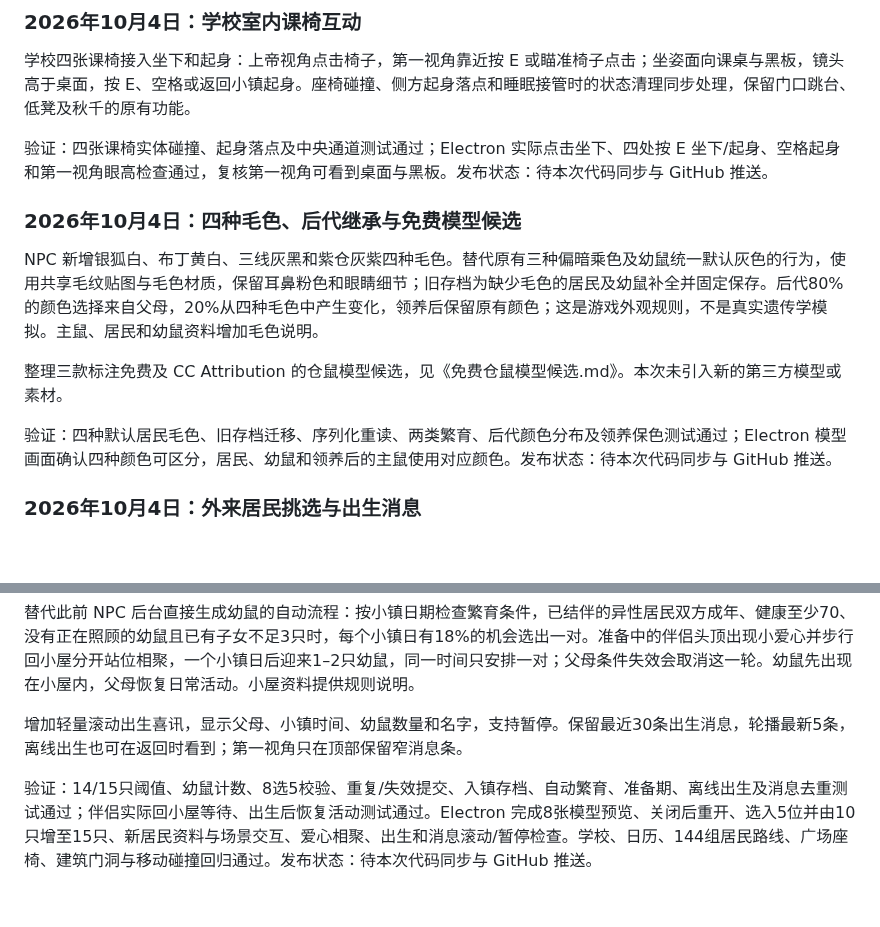
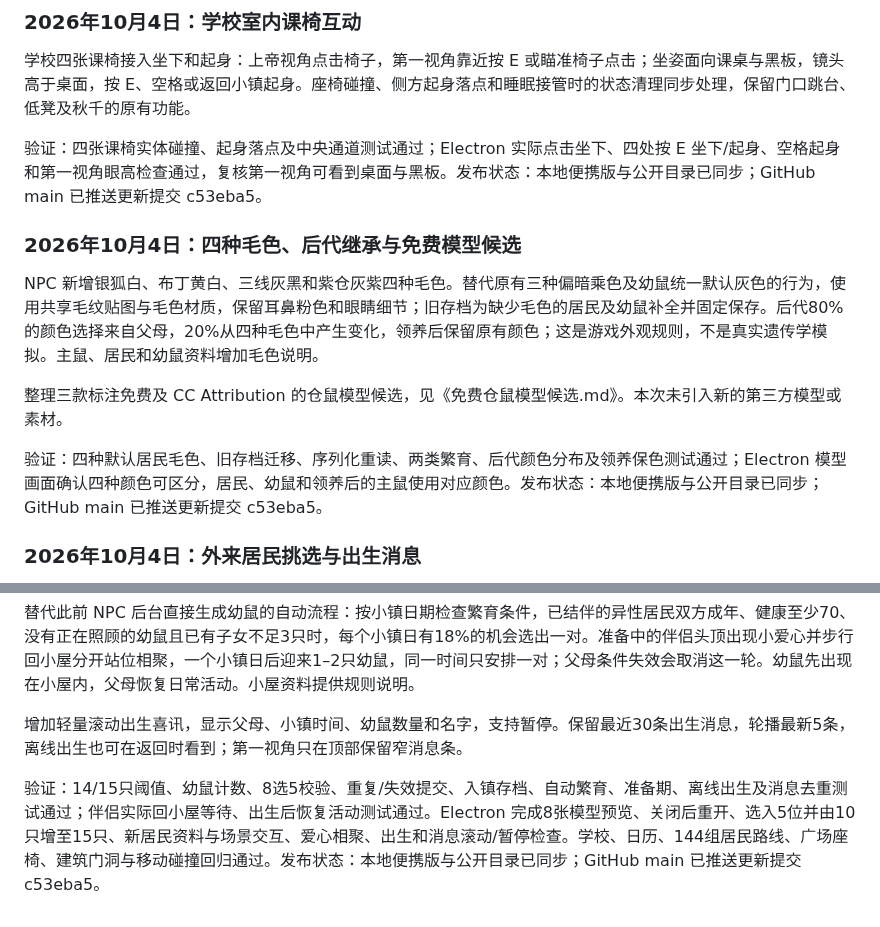
Before and after one commit to lambily555/shushu-desktop-pet, a Markdown page: docs/鼠鼠app开发记录.md, 2 parts joined by grey strips. Drawn GitHub-style; blank space fills up the shorter version.

Commit message:
记录小镇功能发布状态 / Record town feature publication status
补记居民毛色、迁入、出生提示及学校座椅已发布至 c53eba5。

Record publication of resident coats, immigration, birth notices and classroom seating in c53eba5.

```diff
--- a/docs/鼠鼠app开发记录.md
+++ b/docs/鼠鼠app开发记录.md
@@ -373,7 +373,7 @@ NPC 在广场交流后会寻找空椅子，步行至椅前再坐下，休息后
 
 学校四张课椅接入坐下和起身：上帝视角点击椅子，第一视角靠近按 E 或瞄准椅子点击；坐姿面向课桌与黑板，镜头高于桌面，按 E、空格或返回小镇起身。座椅碰撞、侧方起身落点和睡眠接管时的状态清理同步处理，保留门口跳台、低凳及秋千的原有功能。
 
-验证：四张课椅实体碰撞、起身落点及中央通道测试通过；Electron 实际点击坐下、四处按 E 坐下/起身、空格起身和第一视角眼高检查通过，复核第一视角可看到桌面与黑板。发布状态：待本次代码同步与 GitHub 推送。
+验证：四张课椅实体碰撞、起身落点及中央通道测试通过；Electron 实际点击坐下、四处按 E 坐下/起身、空格起身和第一视角眼高检查通过，复核第一视角可看到桌面与黑板。发布状态：本地便携版与公开目录已同步；GitHub main 已推送更新提交 c53eba5。
 
 ### 2026年10月4日：四种毛色、后代继承与免费模型候选
 
@@ -381,7 +381,7 @@ NPC 新增银狐白、布丁黄白、三线灰黑和紫仓灰紫四种毛色。
 
 整理三款标注免费及 CC Attribution 的仓鼠模型候选，见《免费仓鼠模型候选.md》。本次未引入新的第三方模型或素材。
 
-验证：四种默认居民毛色、旧存档迁移、序列化重读、两类繁育、后代颜色分布及领养保色测试通过；Electron 模型画面确认四种颜色可区分，居民、幼鼠和领养后的主鼠使用对应颜色。发布状态：待本次代码同步与 GitHub 推送。
+验证：四种默认居民毛色、旧存档迁移、序列化重读、两类繁育、后代颜色分布及领养保色测试通过；Electron 模型画面确认四种颜色可区分，居民、幼鼠和领养后的主鼠使用对应颜色。发布状态：本地便携版与公开目录已同步；GitHub main 已推送更新提交 c53eba5。
 
 ### 2026年10月4日：外来居民挑选与出生消息
 
@@ -391,4 +391,4 @@ NPC 新增银狐白、布丁黄白、三线灰黑和紫仓灰紫四种毛色。
 
 增加轻量滚动出生喜讯，显示父母、小镇时间、幼鼠数量和名字，支持暂停。保留最近30条出生消息，轮播最新5条，离线出生也可在返回时看到；第一视角只在顶部保留窄消息条。
 
-验证：14/15只阈值、幼鼠计数、8选5校验、重复/失效提交、入镇存档、自动繁育、准备期、离线出生及消息去重测试通过；伴侣实际回小屋等待、出生后恢复活动测试通过。Electron 完成8张模型预览、关闭后重开、选入5位并由10只增至15只、新居民资料与场景交互、爱心相聚、出生和消息滚动/暂停检查。学校、日历、144组居民路线、广场座椅、建筑门洞与移动碰撞回归通过。发布状态：待本次代码同步与 GitHub 推送。
+验证：14/15只阈值、幼鼠计数、8选5校验、重复/失效提交、入镇存档、自动繁育、准备期、离线出生及消息去重测试通过；伴侣实际回小屋等待、出生后恢复活动测试通过。Electron 完成8张模型预览、关闭后重开、选入5位并由10只增至15只、新居民资料与场景交互、爱心相聚、出生和消息滚动/暂停检查。学校、日历、144组居民路线、广场座椅、建筑门洞与移动碰撞回归通过。发布状态：本地便携版与公开目录已同步；GitHub main 已推送更新提交 c53eba5。
```
